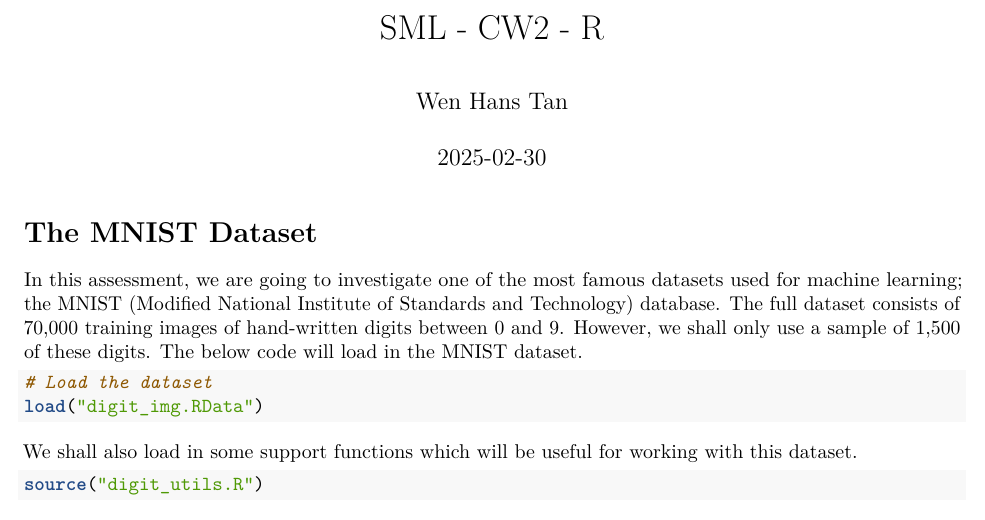
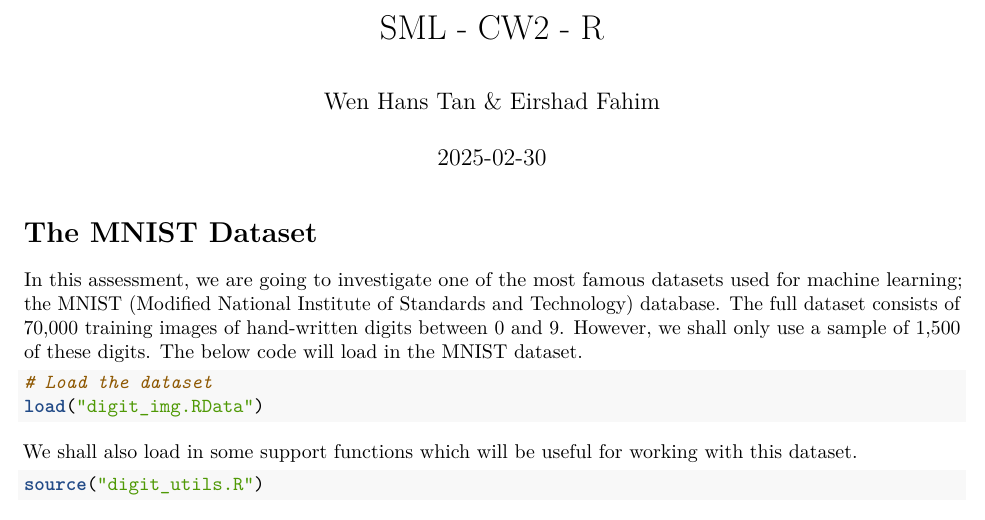
Before and after one commit to perdlemo1234/Stats_Machine_Learning, an R Markdown document (CW2/Rcode/mnist_notebook.rmd): part of page 1 of 10, cut so that both start at the same text. Rendered offline with R 4.5, knitr and Pandoc, then LaTeX, with nearby package versions; code that draws random numbers runs with fixed seeds of ours.

Commit message:
updated to include Eirshad in the author title

```diff
--- a/CW2/Rcode/mnist_notebook.rmd
+++ b/CW2/Rcode/mnist_notebook.rmd
@@ -1,6 +1,6 @@
 ---
 title: "SML - CW2 - R"
-author: "Wen Hans Tan"
+author: "Wen Hans Tan & Eirshad Fahim"
 date: "2025-02-30"
 output:
   pdf_document: default
```
